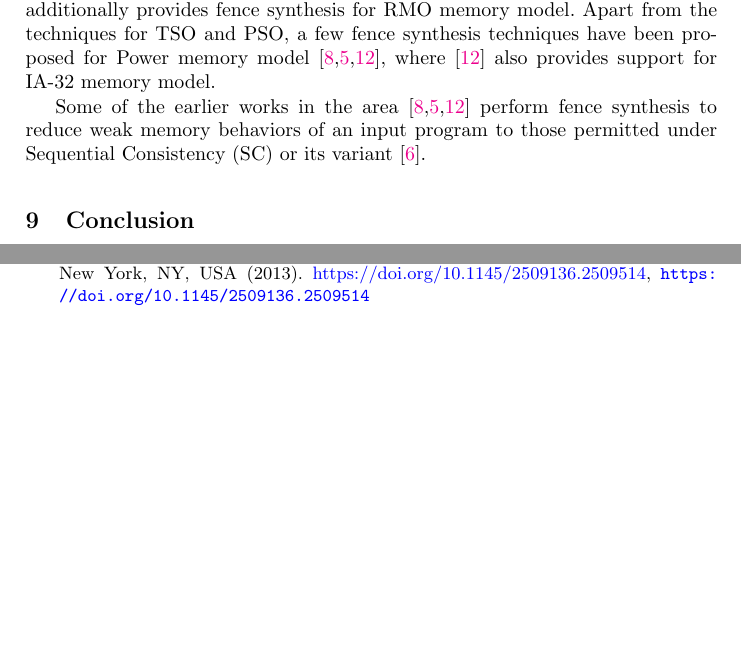
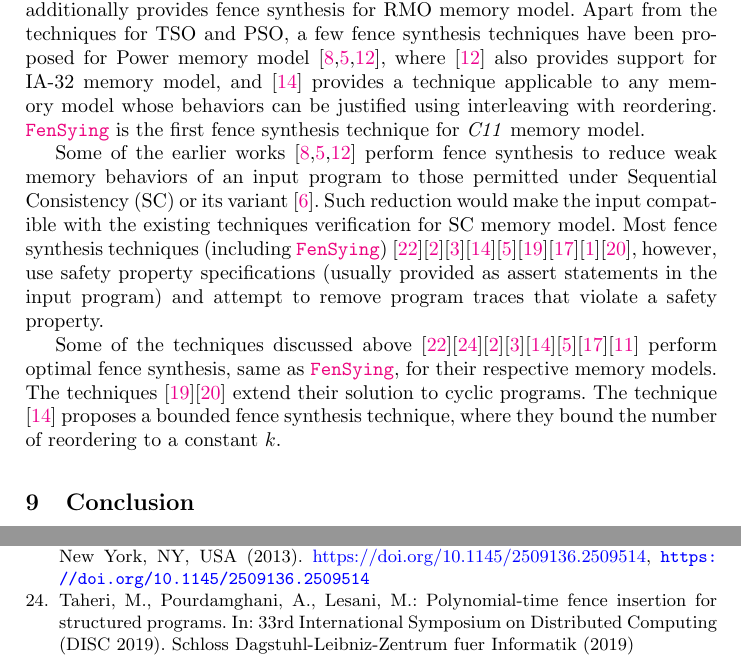
Before and after one commit to theishita/c11-fences, a LaTeX thesis (paper/main.tex, which reads paper/section/related.tex): two parts of pages 15 and 16 of 16 before the commit and two parts of pages 15 and 17 of 17 after it, joined at a grey line, cut so that both start at the same text, the shorter picture padded with empty space. Compiled offline with pdfLaTeX.

Commit message:
related work added

```diff
--- a/paper/section/related.tex
+++ b/paper/section/related.tex
@@ -16,12 +16,35 @@ fence synthesis techniques have been proposed for Power
 memory model
 \cite{alglave2010fences,abdulla2015precise,fang2003automatic},
 where \cite{fang2003automatic} also
-provides support for IA-32 memory model.
+provides support for IA-32 memory model, and
+\cite{joshi2015property} provides a technique applicable to
+any memory model whose behaviors can be justified using
+interleaving with reordering.
+%
+\ourtechnique is the first fence synthesis technique for
+\cc memory model.
 
-Some of the earlier works in the area
+Some of the earlier works
 \cite{alglave2010fences,abdulla2015precise,fang2003automatic}
 perform fence synthesis to reduce weak memory behaviors of an
 input program to those permitted under Sequential Consistency (SC)
-or its variant \cite{abdulla2015best}.
+or its variant \cite{abdulla2015best}. Such reduction would
+make the input compatible with the existing techniques
+verification for SC memory model.
 %
-%Most techniques \cite{
+Most fence synthesis techniques (including \ourtechnique)
+\cite{meshman2014synthesis}\cite{abdulla2012counter}\cite{abdulla2013memorax}\cite{joshi2015property}\cite{abdulla2015precise}\cite{linden2011verification}\cite{kuperstein2012automatic}\cite{abdulla2012automatic}\cite{linden2013verification}, however,
+use safety property specifications (usually provided as assert
+statements in the input program) and attempt to remove
+program traces that violate a safety property.
+
+Some of the techniques discussed above
+\cite{meshman2014synthesis}\cite{taheri2019polynomial}\cite{abdulla2012counter}\cite{abdulla2013memorax}\cite{joshi2015property}\cite{abdulla2015precise}\cite{kuperstein2012automatic}\cite{bender2015declarative} perform optimal fence synthesis,
+same as \ourtechnique, for their respective memory models.
+%
+The techniques \cite{linden2011verification}\cite{linden2013verification}
+extend their solution to cyclic programs.
+%
+The technique \cite{joshi2015property} proposes a bounded
+fence synthesis technique, where they bound the number of
+reordering to a constant $k$.
```
Also changed, not shown: paper/section/related.tex (2 more changed lines).
